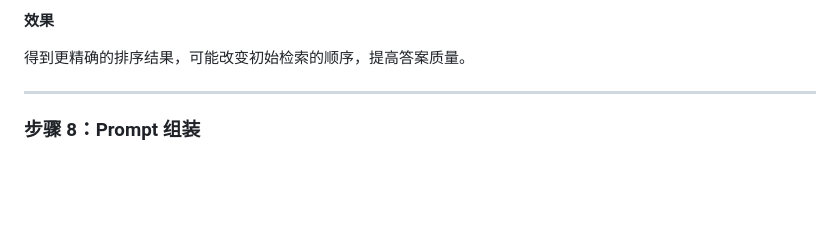
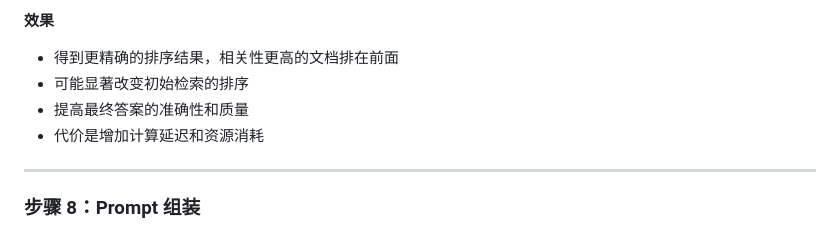
Before and after one commit to zishuo-xu/boke, a Markdown page: rag_share/docs/RAG分享材料.md, the part around one of its changes. GitHub-like rendering; blank space fills up the shorter version.

```diff
--- a/rag_share/docs/RAG分享材料.md
+++ b/rag_share/docs/RAG分享材料.md
@@ -371,7 +432,10 @@ Query 向量: [0.1, 0.2, 0.3, ...]
 
 **效果**
 
-得到更精确的排序结果，可能改变初始检索的顺序，提高答案质量。
+- 得到更精确的排序结果，相关性更高的文档排在前面
+- 可能显著改变初始检索的排序
+- 提高最终答案的准确性和质量
+- 代价是增加计算延迟和资源消耗
 
 ---
 
```
Also changed, not shown: other parts of rag_share/docs/RAG分享材料.md (+76 -15 lines).
